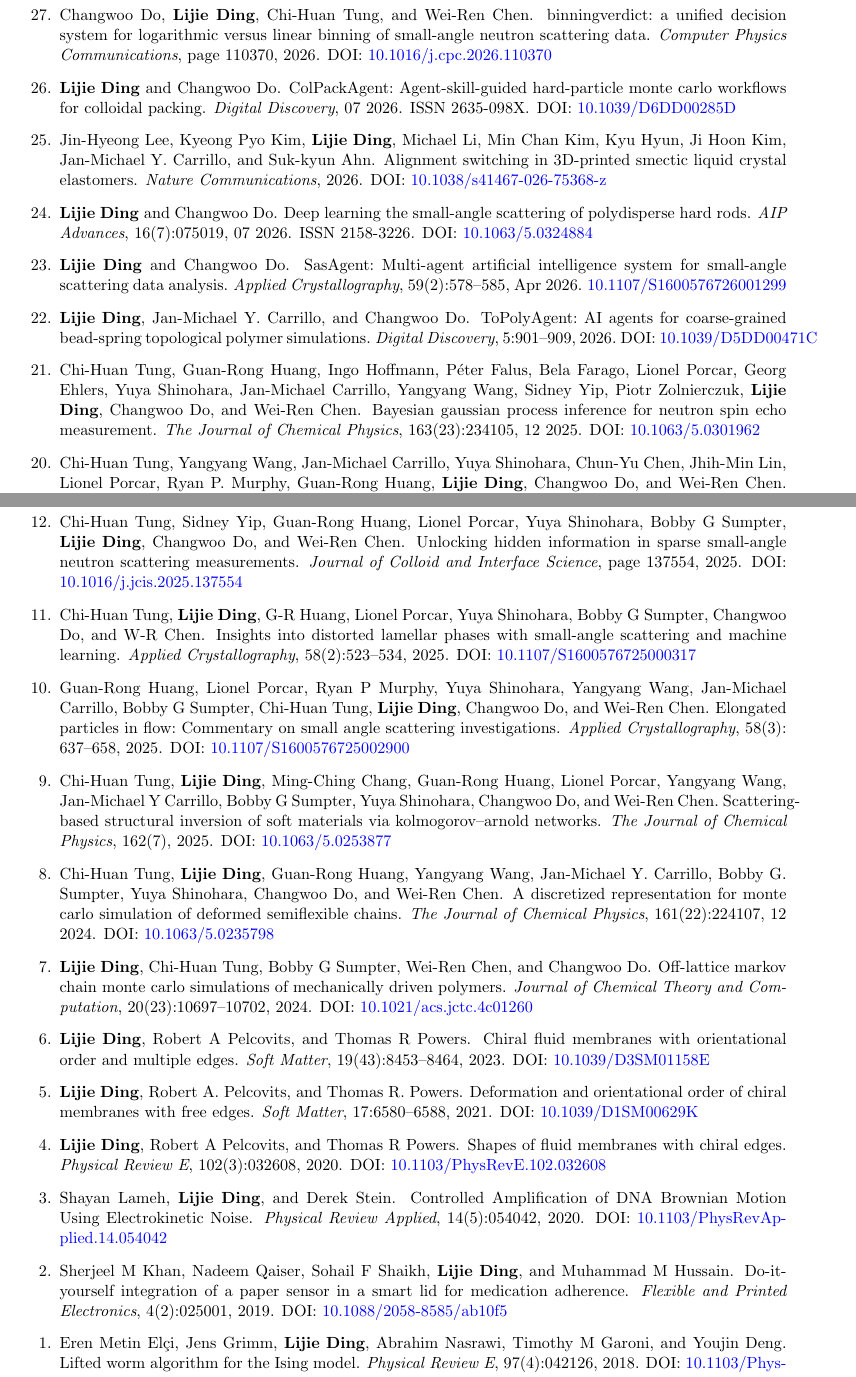
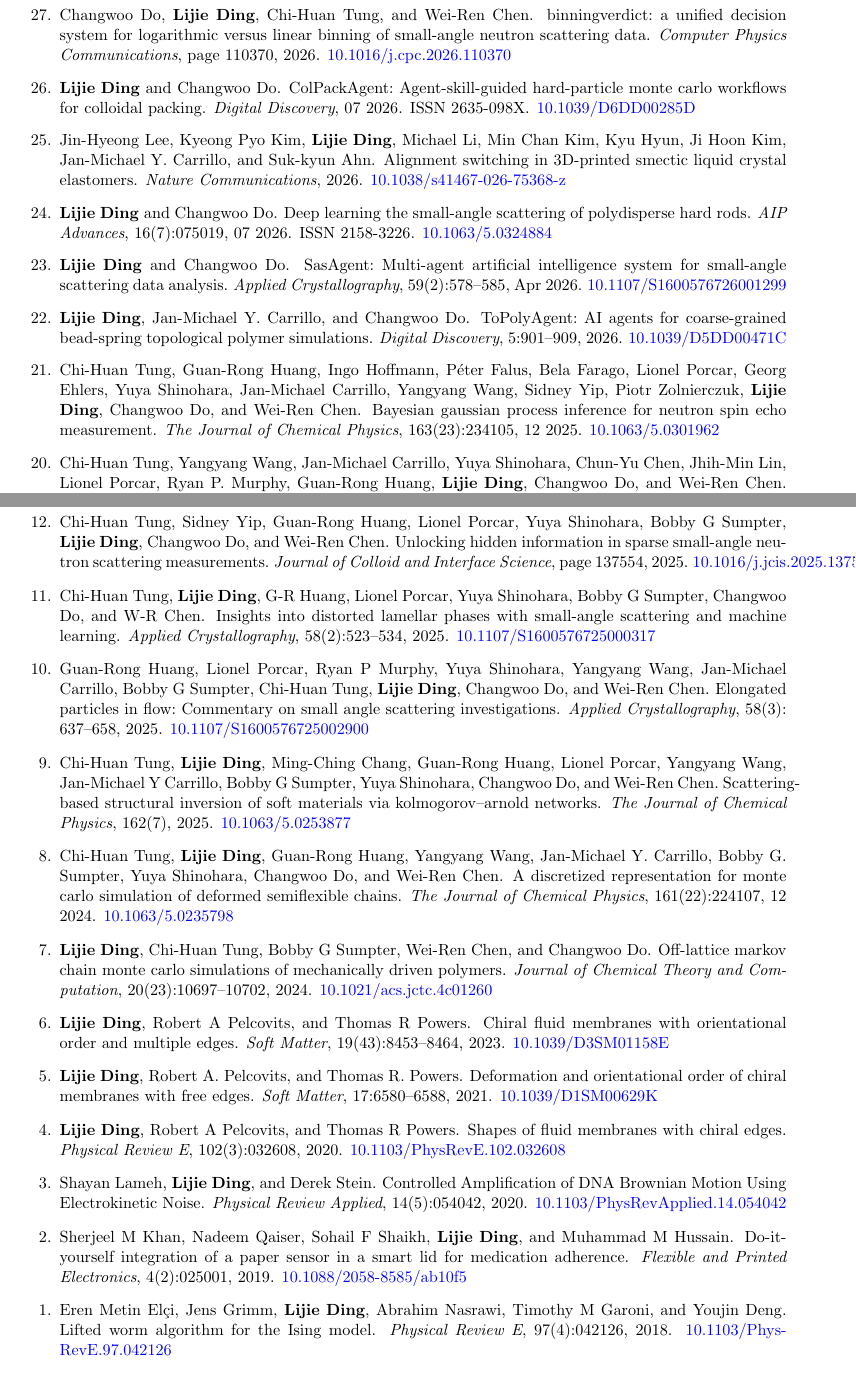
Before and after one commit to ljding94/ljding94.github.io, a LaTeX CV (file/cv_resume/cv_lding.tex, which reads file/cv_resume/publication.bib): two parts of pages 2 and 3 of 6, joined at a grey line, cut so that both start at the same text. Compiled offline with pdfLaTeX.

Commit message:
update cv

```diff
--- a/file/cv_resume/publication.bib
+++ b/file/cv_resume/publication.bib
@@ -11,7 +11,7 @@
     year = {2026},
     month = {09},
     issn = {0021-9606},
-    note = {DOI: \href{https://doi.org/10.1063/5.0345758}{10.1063/5.0345758}},
+    note = {\href{https://doi.org/10.1063/5.0345758}{10.1063/5.0345758}},
 }
 
 @article{Tung2026optimalbinning,
@@ -24,7 +24,7 @@
     year = {2026},
     month = {09},
     issn = {0021-9606},
-    note = {DOI: \href{https://doi.org/10.1063/5.0334764}{10.1063/5.0334764}},
+    note = {\href{https://doi.org/10.1063/5.0334764}{10.1063/5.0334764}},
 }
 
 
@@ -35,7 +35,7 @@
   pages={110370},
   year={2026},
   publisher={Elsevier},
-  note = {DOI: \href{https://doi.org/10.1016/j.cpc.2026.110370}{10.1016/j.cpc.2026.110370}}
+  note = {\href{https://doi.org/10.1016/j.cpc.2026.110370}{10.1016/j.cpc.2026.110370}}
 }
 @article{ding2026colpack,
   title   = {{ColPackAgent}: Agent-Skill-Guided Hard-Particle Monte Carlo Workflows for Colloidal Packing},
@@ -44,7 +44,7 @@
   year    = {2026},
   month   = {07},
   issn    = {2635-098X},
-  note    = {DOI: \href{https://doi.org/10.1039/D6DD00285D}{10.1039/D6DD00285D}}
+  note    = {\href{https://doi.org/10.1039/D6DD00285D}{10.1039/D6DD00285D}}
 }
 
 
@@ -53,7 +53,7 @@
   title   = {Alignment switching in {3D}-printed smectic liquid crystal elastomers},
   journal = {Nature Communications},
   year    = {2026},
-  note    = {DOI: \href{https://doi.org/10.1038/s41467-026-75368-z}{10.1038/s41467-026-75368-z}}
+  note    = {\href{https://doi.org/10.1038/s41467-026-75368-z}{10.1038/s41467-026-75368-z}}
 }
 @article{ding2026rods,
   title   = {Deep learning the small-angle scattering of polydisperse hard rods},
@@ -65,7 +65,7 @@
   year    = {2026},
   month   = {07},
   issn    = {2158-3226},
-  note    = {DOI: \href{https://doi.org/10.1063/5.0324884}{10.1063/5.0324884}}
+  note    = {\href{https://doi.org/10.1063/5.0324884}{10.1063/5.0324884}}
 }
 
 @article{ding2026rods,
@@ -98,7 +98,7 @@
   issue     = {2},
   pages     = {901-909},
   publisher = {RSC},
-  note      = {DOI: \href{https://doi.org/10.1039/D5DD00471C}{10.1039/D5DD00471C}}
+  note      = {\href{https://doi.org/10.1039/D5DD00471C}{10.1039/D5DD00471C}}
 }
 
 @article{tung2025BayesianNSE,
@@ -110,7 +110,7 @@
   pages   = {234105},
   year    = {2025},
   month   = {12},
-  note    = {DOI: \href{https://doi.org/10.1063/5.0301962}{10.1063/5.0301962}}
+  note    = {\href{https://doi.org/10.1063/5.0301962}{10.1063/5.0301962}}
 }
 
 
@@ -124,7 +124,7 @@
   year      = {2025},
   month     = {10},
   publisher = {AIP Publishing},
-  note      = {DOI: \href{https://doi.org/10.1063/5.0291081}{10.1063/5.0291081}}
+  note      = {\href{https://doi.org/10.1063/5.0291081}{10.1063/5.0291081}}
 }
 
 
@@ -138,7 +138,7 @@
   year      = {2025},
   month     = {08},
   publisher = {AIP Publishing},
-  note      = {DOI: \href{https://doi.org/10.1063/5.0290589}{10.1063/5.0290589}}
+  note      = {\href{https://doi.org/10.1063/5.0290589}{10.1063/5.0290589}}
 }
 
 
@@ -153,7 +153,7 @@
   year      = {2025},
   month     = {08},
   publisher = {AIP Publishing},
-  note      = {DOI: \href{https://doi.org/10.1063/5.0281134}{10.1063/5.0281134}}
+  note      = {\href{https://doi.org/10.1063/5.0281134}{10.1063/5.0281134}}
 }
 
 @article{ding2024MLsemiflexiblepolymer,
@@ -166,7 +166,7 @@
   pages     = {1526--1532},
   month     = {Oct},
   publisher = {International Union of Crystallography},
-  note      = {DOI: \href{https://doi.org/10.1107/S160057672500634X}{10.1107/S160057672500634X}}
+  note      = {\href{https://doi.org/10.1107/S160057672500634X}{10.1107/S160057672500634X}}
 }
 
 @article{ding2025chargedpolymer,
@@ -201,7 +201,7 @@
   number    = {3},
   pages     = {992--999},
   publisher = {International Union of Crystallography},
-  note      = {DOI: \href{https://doi.org/10.1107/S1600576725003280}{10.1107/S1600576725003280}}
+  note      = {\href{https://doi.org/10.1107/S1600576725003280}{10.1107/S1600576725003280}}
 }
 
 @article{ding2025decipheringpolymer,
@@ -213,7 +213,7 @@
   pages     = {4176-4182},
   year      = {2025},
   publisher = {ACS Publications},
-  note      = {DOI: \href{https://doi.org/10.1021/acs.jctc.5c00409}{10.1021/acs.jctc.5c00409}}
+  note      = {\href{https://doi.org/10.1021/acs.jctc.5c00409}{10.1021/acs.jctc.5c00409}}
 }
 
 @article{tung2025unlocking,
@@ -223,7 +223,7 @@
   pages     = {137554},
   year      = {2025},
   publisher = {Elsevier},
-  note      = {DOI: \href{https://doi.org/10.1016/j.jcis.2025.137554}{10.1016/j.jcis.2025.137554}}
+  note      = {\href{https://doi.org/10.1016/j.jcis.2025.137554}{10.1016/j.jcis.2025.137554}}
 }
 
 @article{tung2025insights,
@@ -235,7 +235,7 @@
   number    = {2},
   year      = {2025},
   publisher = {International Union of Crystallography},
-  note      = {DOI: \href{https://doi.org/10.1107/S1600576725000317}{10.1107/S1600576725000317}}
+  note      = {\href{https://doi.org/10.1107/S1600576725000317}{10.1107/S1600576725000317}}
 }
 
 @article{huang2025elongated,
@@ -247,7 +247,7 @@
   number    = {3},
   pages     = {637-658},
   publisher = {International Union of Crystallography},
-  note      = {DOI: \href{https://doi.org/10.1107/S1600576725002900}{10.1107/S1600576725002900}}
+  note      = {\href{https://doi.org/10.1107/S1600576725002900}{10.1107/S1600576725002900}}
 }
 
 @article{tung2025scattering,
@@ -258,7 +258,7 @@
   number    = {7},
   year      = {2025},
   publisher = {AIP Publishing},
-  note      = {DOI: \href{https://doi.org/10.1063/5.0253877}{10.1063/5.0253877}}
+  note      = {\href{https://doi.org/10.1063/5.0253877}{10.1063/5.0253877}}
 }
 
 @article{Tung2024Adiscretized,
@@ -270,7 +270,7 @@
   pages   = {224107},
   year    = {2024},
   month   = {12},
-  note    = {DOI: \href{https://doi.org/10.1063/5.0235798}{10.1063/5.0235798}}
+  note    = {\href{https://doi.org/10.1063/5.0235798}{10.1063/5.0235798}}
 }
 
 @article{ding2024offlattice,
@@ -282,7 +282,7 @@
   pages     = {10697--10702},
   year      = {2024},
   publisher = {ACS Publications},
-  note      = {DOI: \href{https://doi.org/10.1021/acs.jctc.4c01260}{10.1021/acs.jctc.4c01260}}
+  note      = {\href{https://doi.org/10.1021/acs.jctc.4c01260}{10.1021/acs.jctc.4c01260}}
 }
 
 @article{ding2023chiral,
@@ -294,7 +294,7 @@
   pages     = {8453--8464},
   year      = {2023},
   publisher = {Royal Society of Chemistry},
-  note      = {DOI: \href{https://doi.org/10.1039/D3SM01158E}{10.1039/D3SM01158E}}
+  note      = {\href{https://doi.org/10.1039/D3SM01158E}{10.1039/D3SM01158E}}
 }
 
 @article{ding2021deformation,
@@ -306,7 +306,7 @@
   issue     = {27},
   pages     = {6580-6588},
   publisher = {The Royal Society of Chemistry},
-  note      = {DOI: \href{https://doi.org/10.1039/D1SM00629K}{10.1039/D1SM00629K}}
+  note      = {\href{https://doi.org/10.1039/D1SM00629K}{10.1039/D1SM00629K}}
 }
 
 @article{lameh2020controlled,
@@ -318,7 +318,7 @@
   pages     = {054042},
   year      = {2020},
   publisher = {APS},
-  note      = {DOI: \href{https://doi.org/10.1103/PhysRevApplied.14.054042}{10.1103/PhysRevApplied.14.054042}}
+  note      = {\href{https://doi.org/10.1103/PhysRevApplied.14.054042}{10.1103/PhysRevApplied.14.054042}}
 }
 
 @article{ding2020shapes,
@@ -330,7 +330,7 @@
   pages     = {032608},
   year      = {2020},
   publisher = {APS},
-  note      = {DOI: \href{https://doi.org/10.1103/PhysRevE.102.032608}{10.1103/PhysRevE.102.032608}}
+  note      = {\href{https://doi.org/10.1103/PhysRevE.102.032608}{10.1103/PhysRevE.102.032608}}
 }
 
 @article{khan2019yourself,
@@ -342,7 +342,7 @@
   pages     = {025001},
   year      = {2019},
   publisher = {IOP Publishing},
-  note      = {DOI: \href{https://doi.org/10.1088/2058-8585/ab10f5}{10.1088/2058-8585/ab10f5}}
+  note      = {\href{https://doi.org/10.1088/2058-8585/ab10f5}{10.1088/2058-8585/ab10f5}}
 }
 
 @article{elcci2018lifted,
@@ -354,7 +354,7 @@
   pages     = {042126},
   year      = {2018},
   publisher = {APS},
-  note      = {DOI: \href{https://doi.org/10.1103/PhysRevE.97.042126}{10.1103/PhysRevE.97.042126}}
+  note      = {\href{https://doi.org/10.1103/PhysRevE.97.042126}{10.1103/PhysRevE.97.042126}}
 }
 
 
```
Also changed, not shown: file/cv_resume/cv_lding.tex (+2 -1 lines), file/cv_resume/cv_lding.bbl, file/cv_resume/cv_lding.pdf, file/cv_resume/resume_lding.pdf, file/cv_resume/publication.bib (18 more changed lines), 1 other file.
